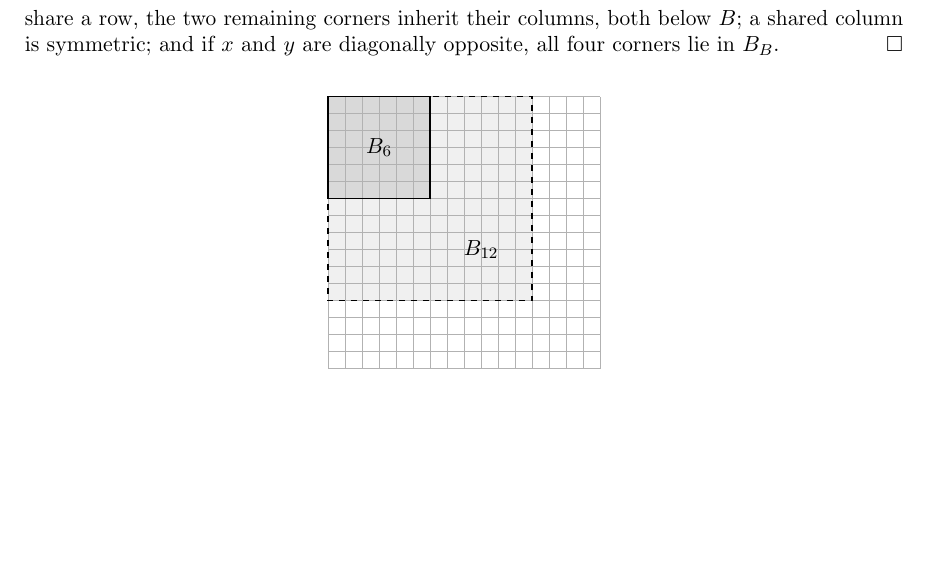
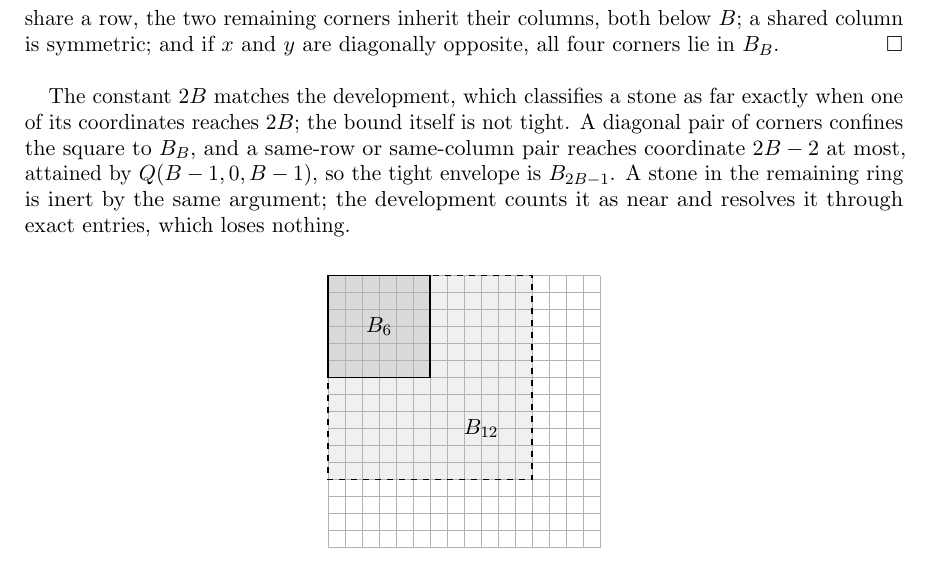
Before and after one commit to sean-reid/square-achievement, a LaTeX paper (paper/main.tex): part of page 7 of 8, cut so that both start at the same text, the shorter picture padded with empty space. Compiled offline with pdfLaTeX.

Commit message:
docs: state the span bound's slack in paper and site
Lemma lem:span bounds squares through two near corners by 2B to
match the development's far threshold, but the tight envelope is
one ring smaller. Say so after the proof, name the extreme square,
and soften the site caption that implied the bound was exact.

```diff
--- a/paper/main.tex
+++ b/paper/main.tex
@@ -488,6 +488,15 @@ both below $B$; a shared column is symmetric; and if $x$ and $y$ are
 diagonally opposite, all four corners lie in $\Board_B$.
 \end{proof}
 
+The constant $2B$ matches the development, which classifies a stone
+as far exactly when one of its coordinates reaches $2B$; the bound
+itself is not tight. A diagonal pair of corners confines the square
+to $\Board_B$, and a same-row or same-column pair reaches coordinate
+$2B - 2$ at most, attained by $\Sq(B-1, 0, B-1)$, so the tight
+envelope is $\Board_{2B-1}$. A stone in the remaining ring is inert
+by the same argument; the development counts it as near and resolves
+it through exact entries, which loses nothing.
+
 \begin{figure}[ht]
 \centering
 \begin{tikzpicture}[scale=0.3]
```
Also changed, not shown: 1 other file.
